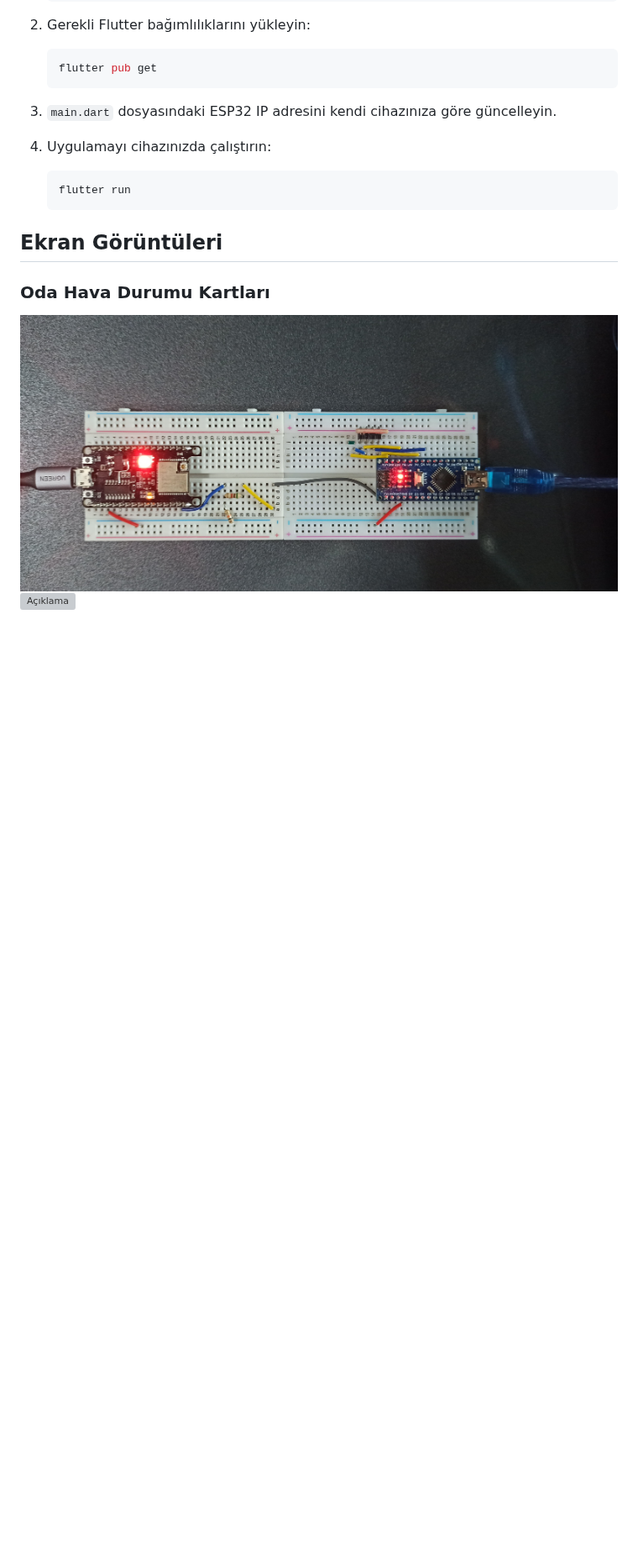
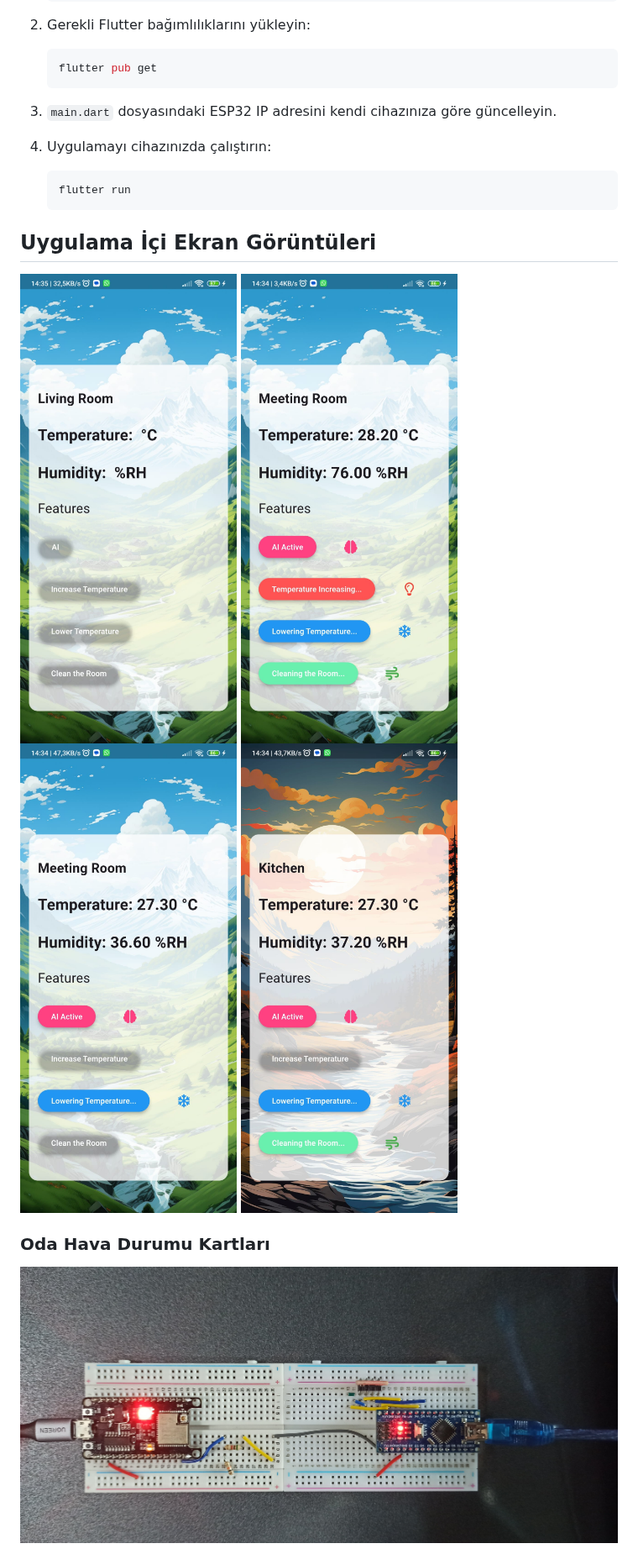
Before and after one commit to Metehan-DER/flutter-esp32-led-controller, a Markdown page: README.md, the part around one of its changes. Shown at 84% size. Drawn GitHub-style; blank space fills up the shorter version; grey boxes are pictures that could not be loaded.

````diff
--- a/README.md
+++ b/README.md
@@ -58,9 +58,14 @@ Bu proje, **Flutter** ile geliştirilmiş, **ESP32** cihazı üzerinden LED kont
    flutter run
    ```
 
-## Ekran Görüntüleri
+## Uygulama İçi Ekran Görüntüleri
+![Açıklama](assets/Github/app1.jpg)
+![Açıklama](assets/Github/app2.jpg)
+![Açıklama](assets/Github/app3.jpg)
+![Açıklama](assets/Github/app4.jpg)
+
 
 ### Oda Hava Durumu Kartları
 
-![Açıklama](assets/Github/Circuit1.jpg) ![Açıklama](assets/Github/App1.jpg)
+![Açıklama](assets/Github/Circuit1.jpg)
 
````
Also changed, not shown: other parts of README.md (+1 -2 lines).
